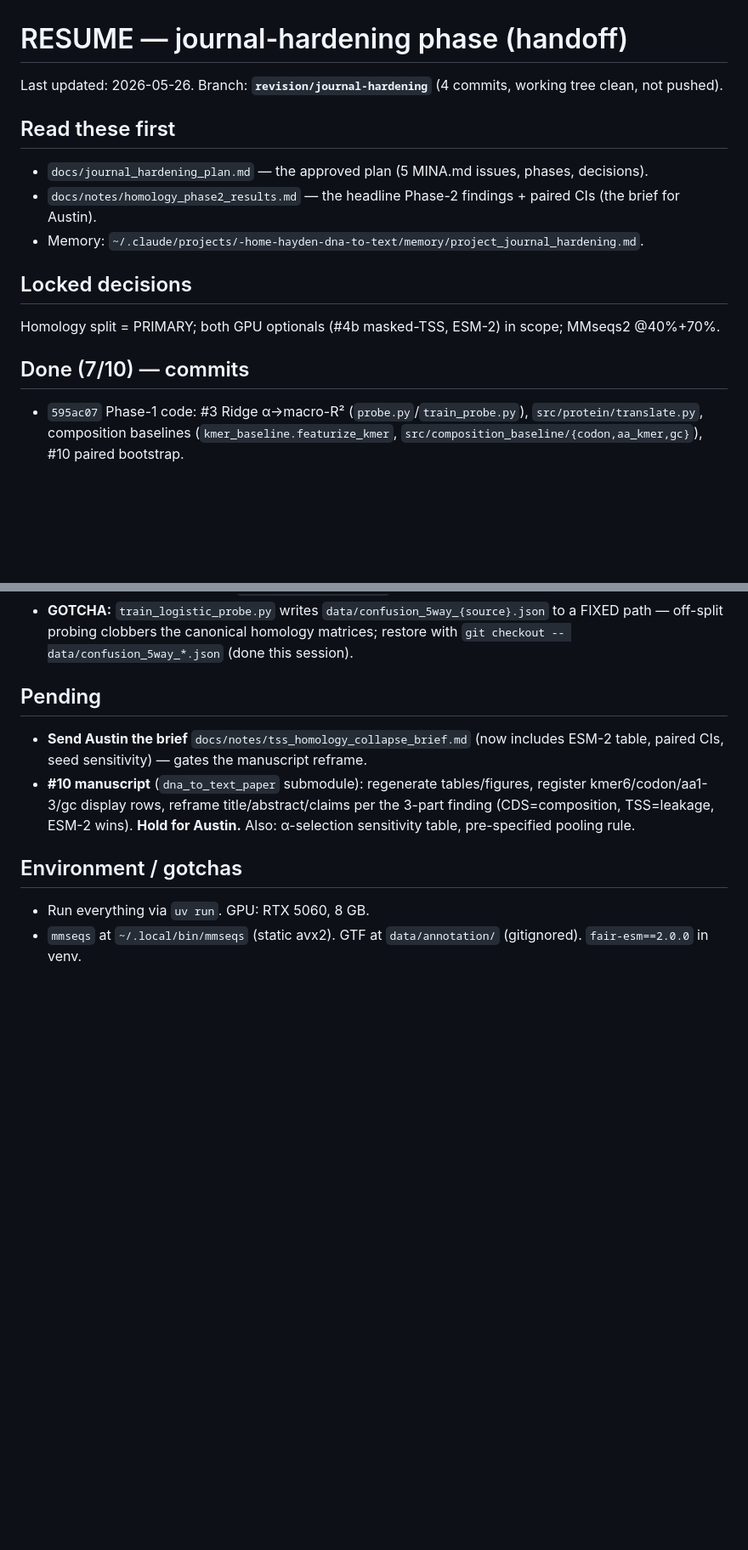
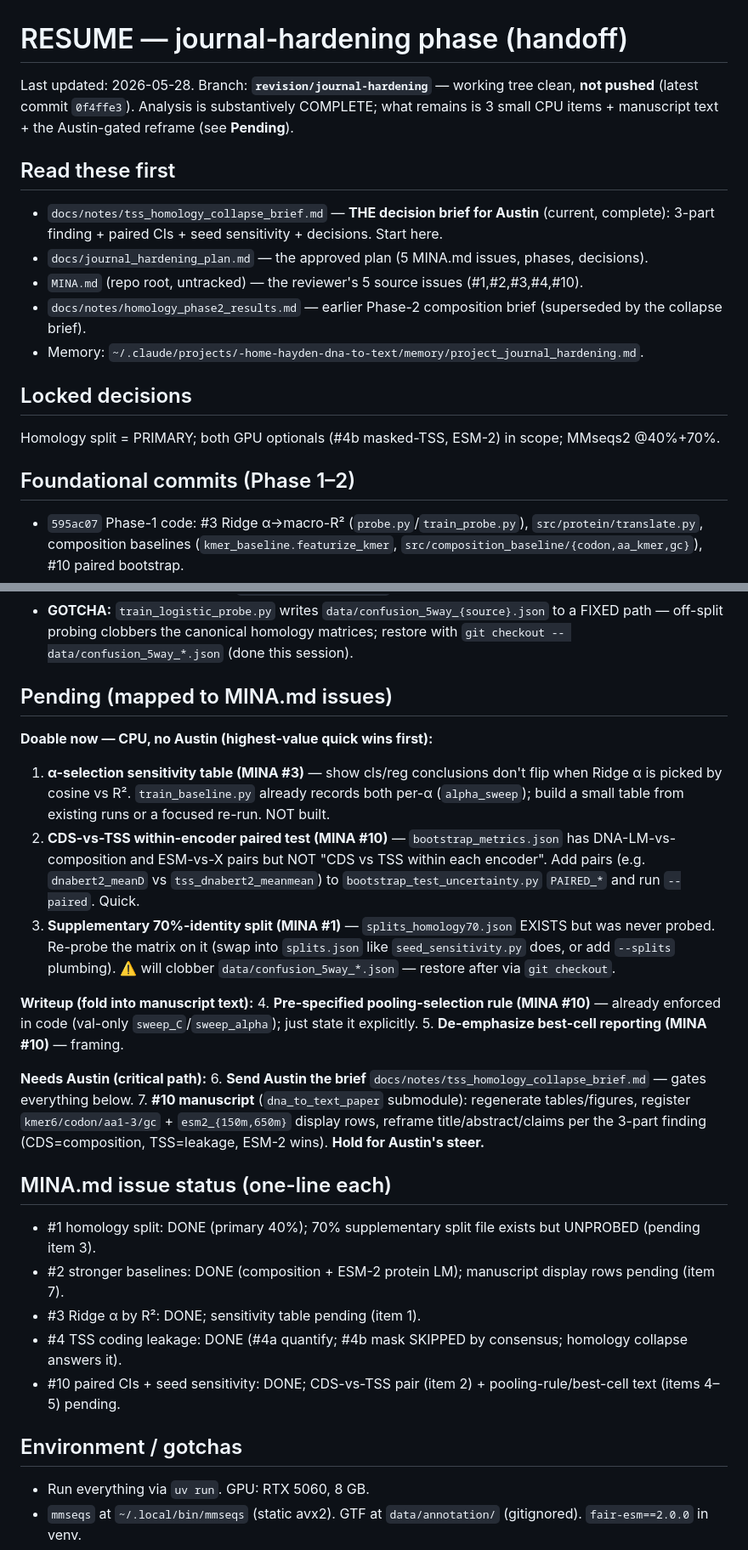
Before and after one commit to Austin-Senna/dna_to_text, a Markdown page: docs/notes/RESUME_journal_hardening.md, 2 parts joined by grey strips. Shown at 85% size. Drawn GitHub-style; blank space fills up the shorter version.

Commit message:
docs: reconcile resume note for handoff (full MINA-mapped pending list)

```diff
--- a/docs/notes/RESUME_journal_hardening.md
+++ b/docs/notes/RESUME_journal_hardening.md
@@ -1,16 +1,18 @@
 # RESUME — journal-hardening phase (handoff)
 
-Last updated: 2026-05-26. Branch: **`revision/journal-hardening`** (4 commits, working tree clean, not pushed).
+Last updated: 2026-05-28. Branch: **`revision/journal-hardening`** — working tree clean, **not pushed** (latest commit `0f4ffe3`). Analysis is substantively COMPLETE; what remains is 3 small CPU items + manuscript text + the Austin-gated reframe (see **Pending**).
 
 ## Read these first
+- `docs/notes/tss_homology_collapse_brief.md` — **THE decision brief for Austin** (current, complete): 3-part finding + paired CIs + seed sensitivity + decisions. Start here.
 - `docs/journal_hardening_plan.md` — the approved plan (5 MINA.md issues, phases, decisions).
-- `docs/notes/homology_phase2_results.md` — the headline Phase-2 findings + paired CIs (the brief for Austin).
+- `MINA.md` (repo root, untracked) — the reviewer's 5 source issues (#1,#2,#3,#4,#10).
+- `docs/notes/homology_phase2_results.md` — earlier Phase-2 composition brief (superseded by the collapse brief).
 - Memory: `~/.claude/projects/-home-hayden-dna-to-text/memory/project_journal_hardening.md`.
 
 ## Locked decisions
 Homology split = PRIMARY; both GPU optionals (#4b masked-TSS, ESM-2) in scope; MMseqs2 @40%+70%.
 
-## Done (7/10) — commits
+## Foundational commits (Phase 1–2)
 - `595ac07` Phase-1 code: #3 Ridge α→macro-R² (`probe.py`/`train_probe.py`), `src/protein/translate.py`, composition baselines (`kmer_baseline.featurize_kmer`, `src/composition_baseline/{codon,aa_kmer,gc}`), #10 paired bootstrap.
 - `1edd3a9` fair-esm dep + gitignore (tools/, data/annotation/, data/cluster_work/).
 - `43cb4c4` #1 homology split: `src/cluster/mmseqs_cluster.py`, `build_cluster_splits` in `src/splits/make_splits.py`, rewritten `scripts/make_splits.py`. Wrote `splits.json` (PRIMARY 40%), `splits_homology70.json`, `splits_random.json` (+`splits_random_original.json` backup).
@@ -39,9 +41,27 @@ Three blind independent agents (numbers only) unanimously: don't run masking —
 - Split-seed sensitivity (`cd6f3ad`): `scripts/seed_sensitivity.py`, seeds 42/1/7/123, all 3 conclusions stable (see brief). Per-seed metrics `data/seed_sensitivity/`.
 - **GOTCHA:** `train_logistic_probe.py` writes `data/confusion_5way_{source}.json` to a FIXED path — off-split probing clobbers the canonical homology matrices; restore with `git checkout -- data/confusion_5way_*.json` (done this session).
 
-## Pending
-- **Send Austin the brief** `docs/notes/tss_homology_collapse_brief.md` (now includes ESM-2 table, paired CIs, seed sensitivity) — gates the manuscript reframe.
-- **#10 manuscript** (`dna_to_text_paper` submodule): regenerate tables/figures, register kmer6/codon/aa1-3/gc display rows, reframe title/abstract/claims per the 3-part finding (CDS=composition, TSS=leakage, ESM-2 wins). **Hold for Austin.** Also: α-selection sensitivity table, pre-specified pooling rule.
+## Pending (mapped to MINA.md issues)
+
+**Doable now — CPU, no Austin (highest-value quick wins first):**
+1. **α-selection sensitivity table (MINA #3)** — show cls/reg conclusions don't flip when Ridge α is picked by cosine vs R². `train_baseline.py` already records both per-α (`alpha_sweep`); build a small table from existing runs or a focused re-run. NOT built.
+2. **CDS-vs-TSS within-encoder paired test (MINA #10)** — `bootstrap_metrics.json` has DNA-LM-vs-composition and ESM-vs-X pairs but NOT "CDS vs TSS within each encoder". Add pairs (e.g. `dnabert2_meanD` vs `tss_dnabert2_meanmean`) to `bootstrap_test_uncertainty.py` `PAIRED_*` and run `--paired`. Quick.
+3. **Supplementary 70%-identity split (MINA #1)** — `splits_homology70.json` EXISTS but was never probed. Re-probe the matrix on it (swap into `splits.json` like `seed_sensitivity.py` does, or add `--splits` plumbing). ⚠️ will clobber `data/confusion_5way_*.json` — restore after via `git checkout`.
+
+**Writeup (fold into manuscript text):**
+4. **Pre-specified pooling-selection rule (MINA #10)** — already enforced in code (val-only `sweep_C`/`sweep_alpha`); just state it explicitly.
+5. **De-emphasize best-cell reporting (MINA #10)** — framing.
+
+**Needs Austin (critical path):**
+6. **Send Austin the brief** `docs/notes/tss_homology_collapse_brief.md` — gates everything below.
+7. **#10 manuscript** (`dna_to_text_paper` submodule): regenerate tables/figures, register `kmer6/codon/aa1-3/gc` + `esm2_{150m,650m}` display rows, reframe title/abstract/claims per the 3-part finding (CDS=composition, TSS=leakage, ESM-2 wins). **Hold for Austin's steer.**
+
+## MINA.md issue status (one-line each)
+- #1 homology split: DONE (primary 40%); 70% supplementary split file exists but UNPROBED (pending item 3).
+- #2 stronger baselines: DONE (composition + ESM-2 protein LM); manuscript display rows pending (item 7).
+- #3 Ridge α by R²: DONE; sensitivity table pending (item 1).
+- #4 TSS coding leakage: DONE (#4a quantify; #4b mask SKIPPED by consensus; homology collapse answers it).
+- #10 paired CIs + seed sensitivity: DONE; CDS-vs-TSS pair (item 2) + pooling-rule/best-cell text (items 4–5) pending.
 
 ## Environment / gotchas
 - Run everything via `uv run`. GPU: RTX 5060, 8 GB.
```
Also changed, not shown: other parts of docs/notes/RESUME_journal_hardening.md (+3 -3 lines).
